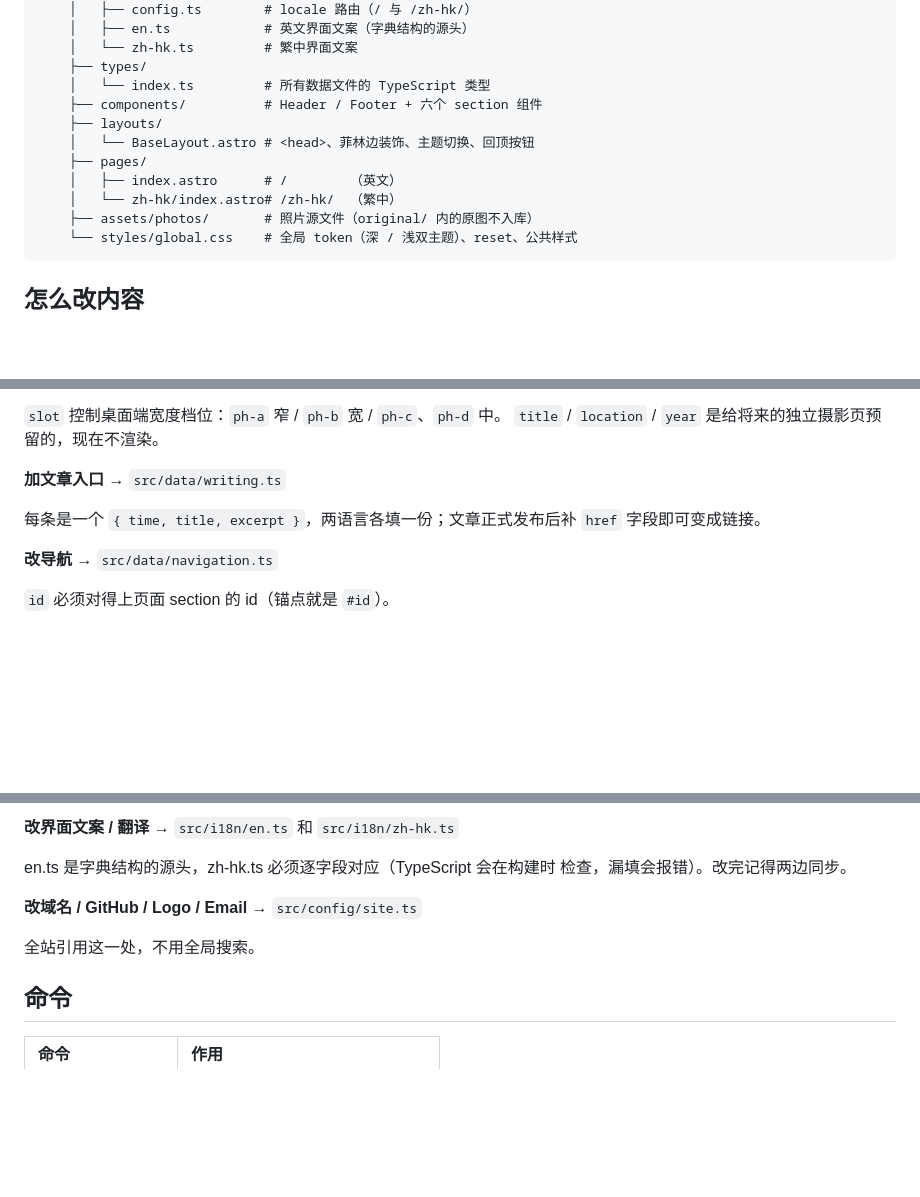
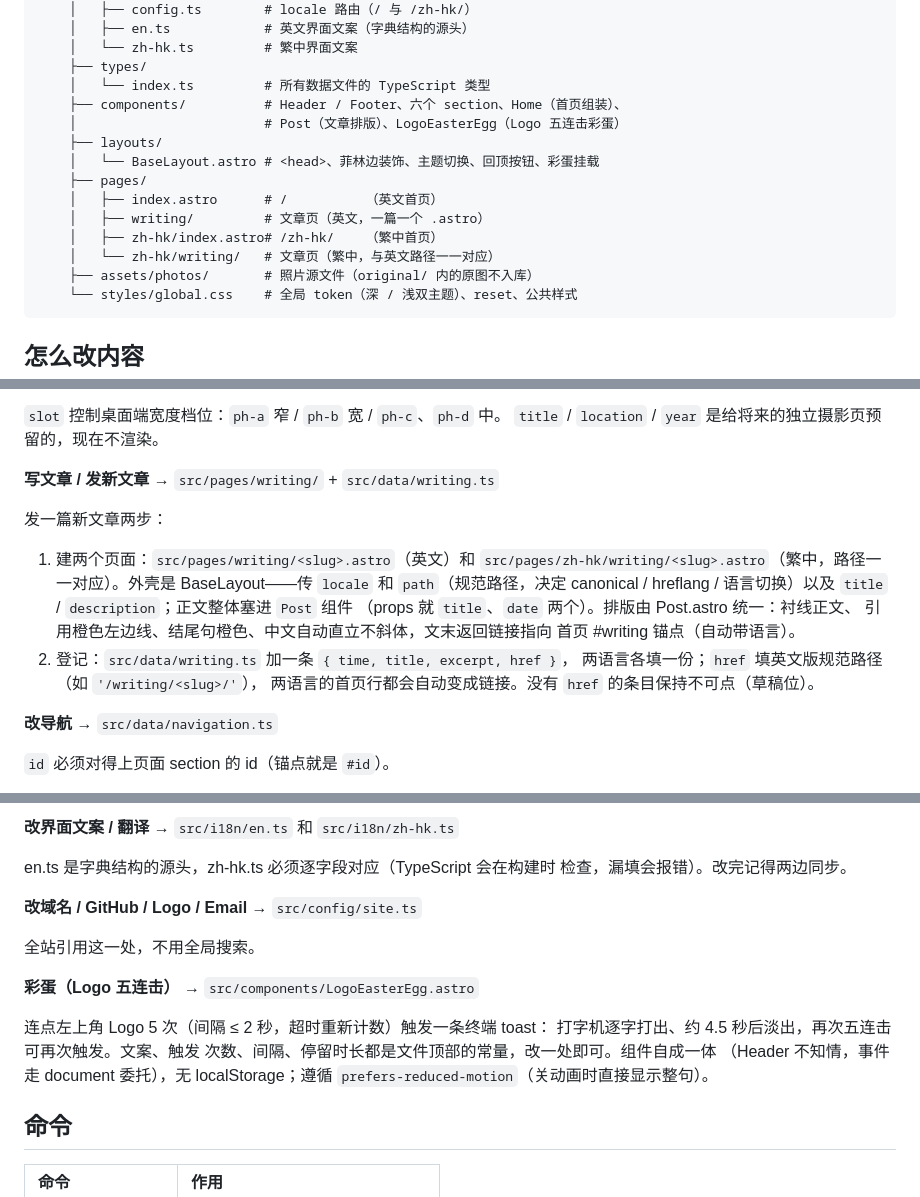
Before and after one commit to ChingDunkYuk/ChingDunkYuk.github.io, a Markdown page: README.md, 3 parts joined by grey strips. Rendered like a GitHub page; blank space fills up the shorter version.

Commit message:
docs: sync README with article pages, new components, easter egg

````diff
--- a/README.md
+++ b/README.md
@@ -26,12 +26,15 @@ Astro 静态个人网站，双语（en / 繁中），部署在 GitHub Pages。
     │   └── zh-hk.ts         # 繁中界面文案
     ├── types/
     │   └── index.ts         # 所有数据文件的 TypeScript 类型
-    ├── components/          # Header / Footer + 六个 section 组件
+    ├── components/          # Header / Footer、六个 section、Home（首页组装）、
+    │                        # Post（文章排版）、LogoEasterEgg（Logo 五连击彩蛋）
     ├── layouts/
-    │   └── BaseLayout.astro # <head>、菲林边装饰、主题切换、回顶按钮
+    │   └── BaseLayout.astro # <head>、菲林边装饰、主题切换、回顶按钮、彩蛋挂载
     ├── pages/
-    │   ├── index.astro      # /        （英文）
-    │   └── zh-hk/index.astro# /zh-hk/  （繁中）
+    │   ├── index.astro      # /          （英文首页）
+    │   ├── writing/         # 文章页（英文，一篇一个 .astro）
+    │   ├── zh-hk/index.astro# /zh-hk/    （繁中首页）
+    │   └── zh-hk/writing/   # 文章页（繁中，与英文路径一一对应）
     ├── assets/photos/       # 照片源文件（original/ 内的原图不入库）
     └── styles/global.css    # 全局 token（深 / 浅双主题）、reset、公共样式
 ```
@@ -67,10 +70,20 @@ Astro 静态个人网站，双语（en / 繁中），部署在 GitHub Pages。
 `slot` 控制桌面端宽度档位：`ph-a` 窄 / `ph-b` 宽 / `ph-c`、`ph-d` 中。
 `title` / `location` / `year` 是给将来的独立摄影页预留的，现在不渲染。
 
-**加文章入口** → `src/data/writing.ts`
+**写文章 / 发新文章** → `src/pages/writing/` + `src/data/writing.ts`
 
-每条是一个 `{ time, title, excerpt }`，两语言各填一份；文章正式发布后补
-`href` 字段即可变成链接。
+发一篇新文章两步：
+
+1. 建两个页面：`src/pages/writing/<slug>.astro`（英文）和
+   `src/pages/zh-hk/writing/<slug>.astro`（繁中，路径一一对应）。外壳是
+   BaseLayout——传 `locale` 和 `path`（规范路径，决定 canonical / hreflang /
+   语言切换）以及 `title` / `description`；正文整体塞进 `Post` 组件
+   （props 就 `title`、`date` 两个）。排版由 Post.astro 统一：衬线正文、
+   引用橙色左边线、结尾句橙色、中文自动直立不斜体，文末返回链接指向
+   首页 #writing 锚点（自动带语言）。
+2. 登记：`src/data/writing.ts` 加一条 `{ time, title, excerpt, href }`，
+   两语言各填一份；`href` 填英文版规范路径（如 `'/writing/<slug>/'`），
+   两语言的首页行都会自动变成链接。没有 `href` 的条目保持不可点（草稿位）。
 
 **改导航** → `src/data/navigation.ts`
 
@@ -115,6 +128,14 @@ en.ts 是字典结构的源头，zh-hk.ts 必须逐字段对应（TypeScript 会
 
 全站引用这一处，不用全局搜索。
 
+**彩蛋（Logo 五连击）** → `src/components/LogoEasterEgg.astro`
+
+连点左上角 Logo 5 次（间隔 ≤ 2 秒，超时重新计数）触发一条终端 toast：
+打字机逐字打出、约 4.5 秒后淡出，再次五连击可再次触发。文案、触发
+次数、间隔、停留时长都是文件顶部的常量，改一处即可。组件自成一体
+（Header 不知情，事件走 document 委托），无 localStorage；遵循
+`prefers-reduced-motion`（关动画时直接显示整句）。
+
 ## 命令
 
 | 命令                   | 作用                                  |
````
